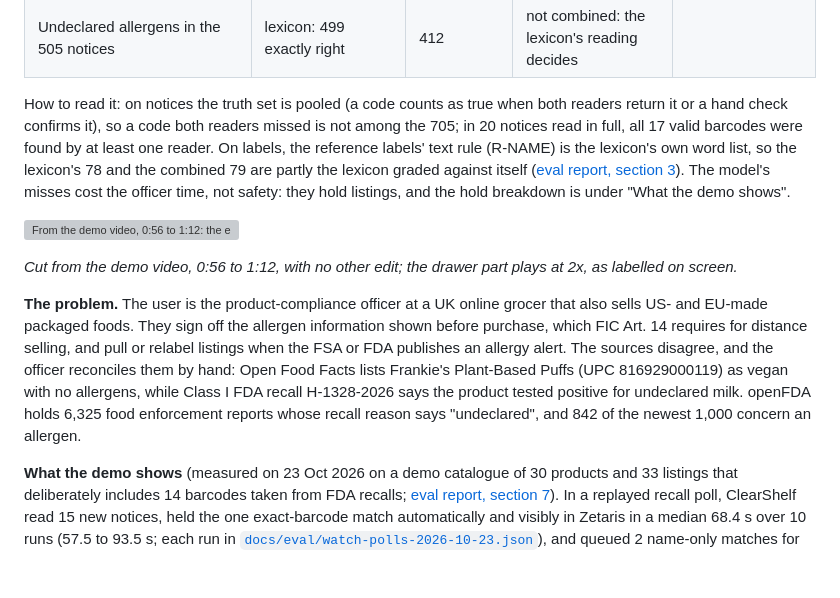
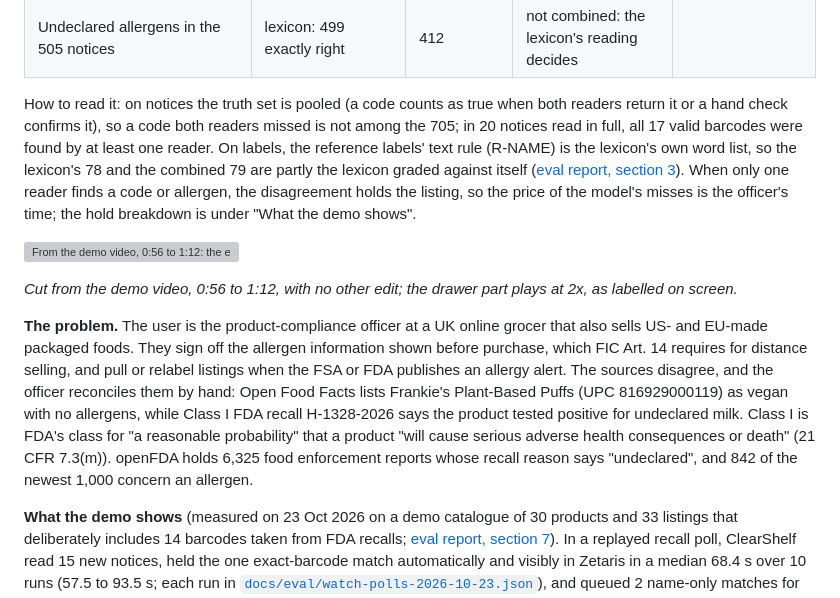
Before and after one commit to GitHubMoreLikeGitGud/clearshelf, a Markdown page: README.md, the part around the change. Drawn GitHub-style; blank space fills up the shorter version; grey boxes are pictures that could not be loaded.

Commit message:
README: FDA's Class I definition in the problem statement; the cost of single-reader misses stated as officer time

```diff
--- a/README.md
+++ b/README.md
@@ -32,13 +32,13 @@ Open Agent Hackathon 2026, Track 3: Reasoning Architecture. Team: Umar Mohktar,
 | Trap words read as an allergen (such as cocoa butter as milk), same labels | lexicon: 1 of 15; keyword rule: 5 of 15 | 0 of 15 | 1 of 15 | |
 | Undeclared allergens in the 505 notices | lexicon: 499 exactly right | 412 | not combined: the lexicon's reading decides | |
 
-How to read it: on notices the truth set is pooled (a code counts as true when both readers return it or a hand check confirms it), so a code both readers missed is not among the 705; in 20 notices read in full, all 17 valid barcodes were found by at least one reader. On labels, the reference labels' text rule (R-NAME) is the lexicon's own word list, so the lexicon's 78 and the combined 79 are partly the lexicon graded against itself ([eval report, section 3](docs/eval-report.md#3-extraction-spec-92)). The model's misses cost the officer time, not safety: they hold listings, and the hold breakdown is under "What the demo shows".
+How to read it: on notices the truth set is pooled (a code counts as true when both readers return it or a hand check confirms it), so a code both readers missed is not among the 705; in 20 notices read in full, all 17 valid barcodes were found by at least one reader. On labels, the reference labels' text rule (R-NAME) is the lexicon's own word list, so the lexicon's 78 and the combined 79 are partly the lexicon graded against itself ([eval report, section 3](docs/eval-report.md#3-extraction-spec-92)). When only one reader finds a code or allergen, the disagreement holds the listing, so the price of the model's misses is the officer's time; the hold breakdown is under "What the demo shows".
 
 ![From the demo video, 0:56 to 1:12: the evidence drawer behind the recall line (the Lightning SQL that produced it, its sha256, the Zetaris objects, source URL, licence and cache time), then "Why was this held?" in five plain lines, each with its evidence chips.](docs/deck/img/why-held.gif)
 
 *Cut from the demo video, 0:56 to 1:12, with no other edit; the drawer part plays at 2x, as labelled on screen.*
 
-**The problem.** The user is the product-compliance officer at a UK online grocer that also sells US- and EU-made packaged foods. They sign off the allergen information shown before purchase, which FIC Art. 14 requires for distance selling, and pull or relabel listings when the FSA or FDA publishes an allergy alert. The sources disagree, and the officer reconciles them by hand: Open Food Facts lists Frankie's Plant-Based Puffs (UPC 816929000119) as vegan with no allergens, while Class I FDA recall H-1328-2026 says the product tested positive for undeclared milk. openFDA holds 6,325 food enforcement reports whose recall reason says "undeclared", and 842 of the newest 1,000 concern an allergen.
+**The problem.** The user is the product-compliance officer at a UK online grocer that also sells US- and EU-made packaged foods. They sign off the allergen information shown before purchase, which FIC Art. 14 requires for distance selling, and pull or relabel listings when the FSA or FDA publishes an allergy alert. The sources disagree, and the officer reconciles them by hand: Open Food Facts lists Frankie's Plant-Based Puffs (UPC 816929000119) as vegan with no allergens, while Class I FDA recall H-1328-2026 says the product tested positive for undeclared milk. Class I is FDA's class for "a reasonable probability" that a product "will cause serious adverse health consequences or death" (21 CFR 7.3(m)). openFDA holds 6,325 food enforcement reports whose recall reason says "undeclared", and 842 of the newest 1,000 concern an allergen.
 
 **What the demo shows** (measured on 23 Oct 2026 on a demo catalogue of 30 products and 33 listings that deliberately includes 14 barcodes taken from FDA recalls; [eval report, section 7](docs/eval-report.md#7-write-back-dq-at-runtime-recall-coverage-and-watch-timing)). In a replayed recall poll, ClearShelf read 15 new notices, held the one exact-barcode match automatically and visibly in Zetaris in a median 68.4 s over 10 runs (57.5 to 93.5 s; each run in [`docs/eval/watch-polls-2026-10-23.json`](docs/eval/watch-polls-2026-10-23.json)), and queued 2 name-only matches for the officer. At intake, all 17 listings whose barcode a recall names were held or blocked, 10 more were held or blocked for other reasons with the rule cited, and 6 were proposed for clearance and are waiting for the officer's signature, because nothing clears without one. The catalogue was built to contain those recall barcodes, so the 17 checks the barcode join on a planted set; it is not a rate measured on a real catalogue.
 
```
